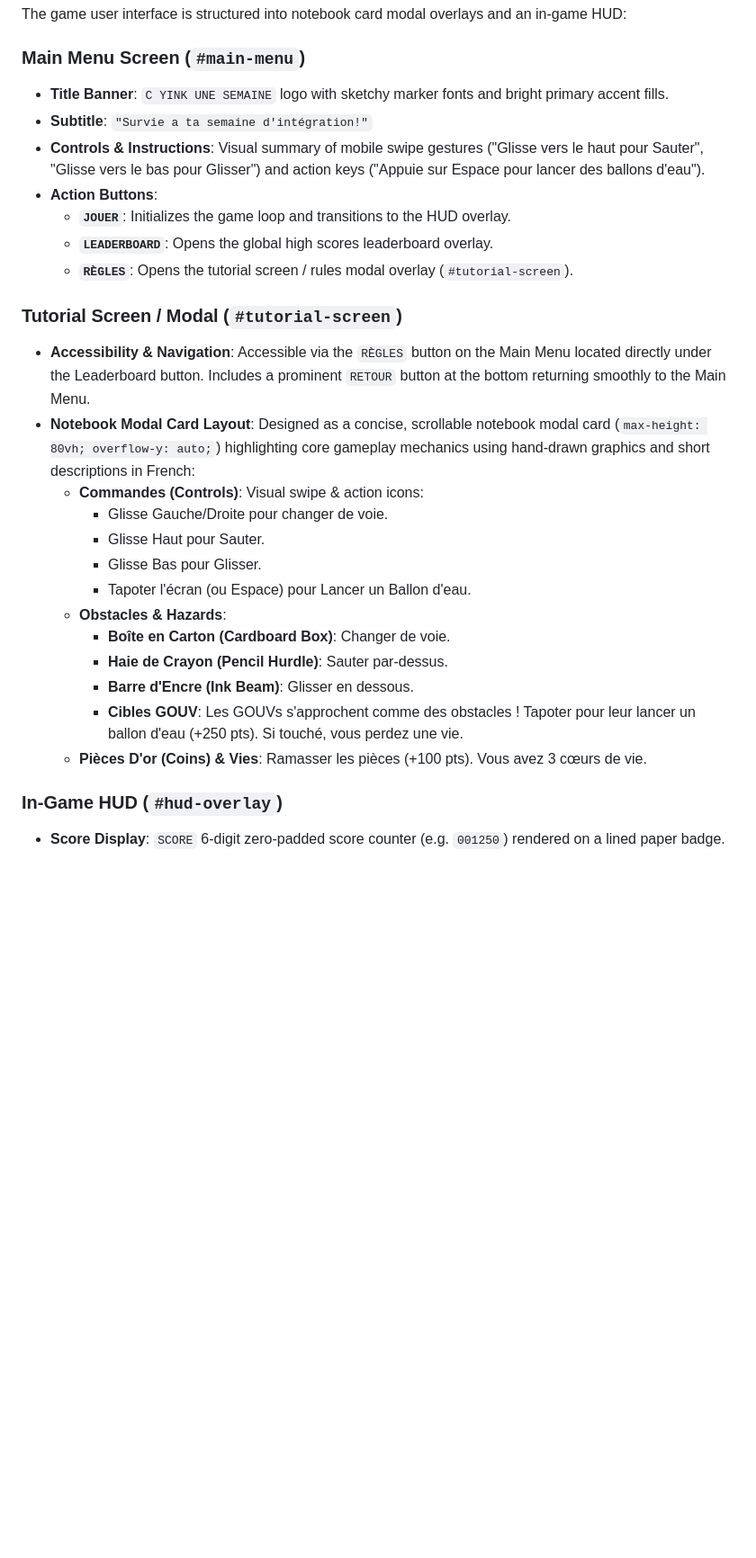
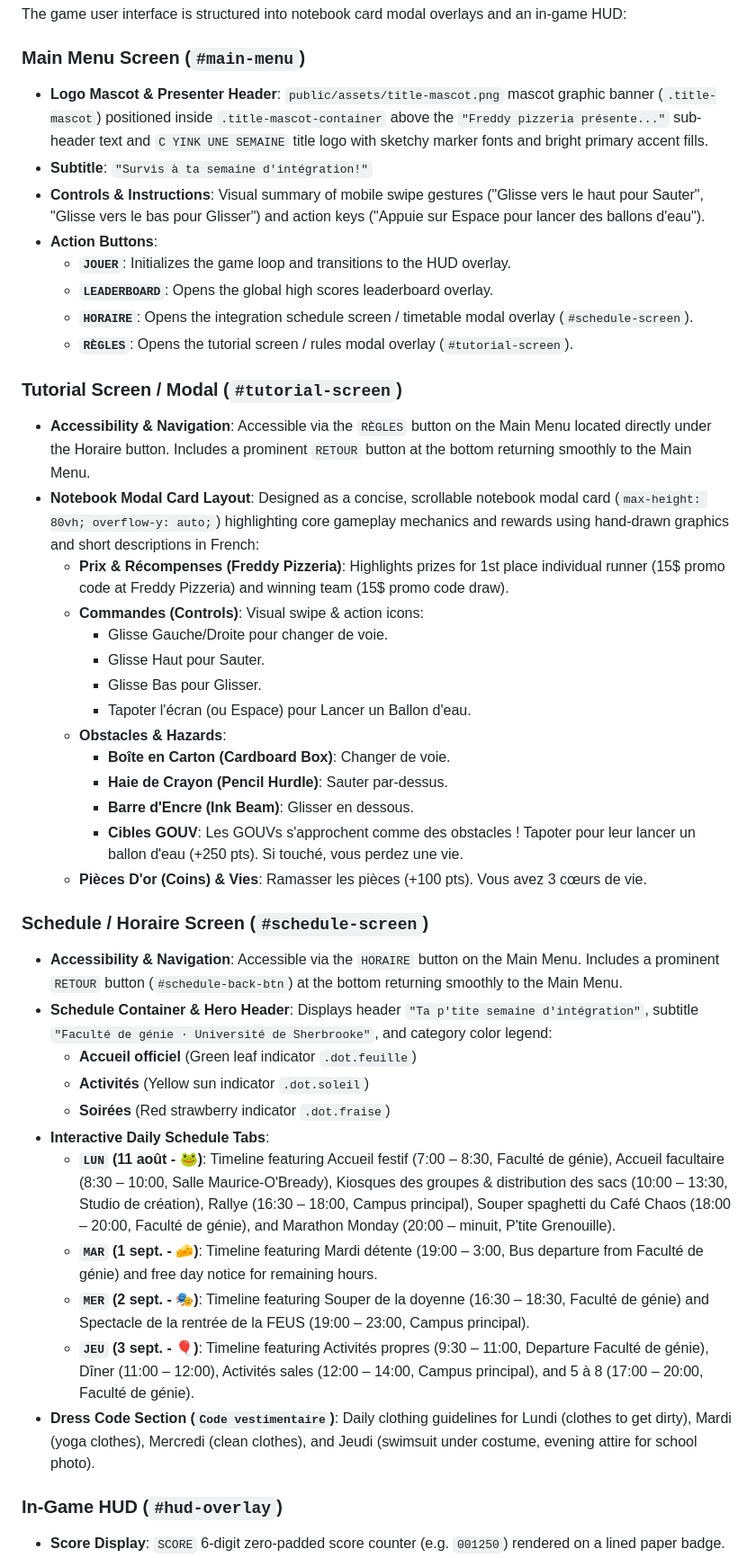
Before and after one commit to AlexLeQc/IntegrationRun, a Markdown page: PROJECT_SPEC.md, the part around one of its changes. Shown at 90% size. Rendered like a GitHub page; blank space fills up the shorter version.

Commit message:
docs: update project specifications for 100-entry leaderboard, 22 orientation teams, and new schedule screen UI

```diff
--- a/PROJECT_SPEC.md
+++ b/PROJECT_SPEC.md
@@ -159,17 +161,19 @@ create policy "Allow public insert access" on public.high_scores
 The game user interface is structured into notebook card modal overlays and an in-game HUD:
 
 ### Main Menu Screen (`#main-menu`)
-- **Title Banner**: `C YINK UNE SEMAINE` logo with sketchy marker fonts and bright primary accent fills.
-- **Subtitle**: `"Survie a ta semaine d'intégration!"`
+- **Logo Mascot & Presenter Header**: `public/assets/title-mascot.png` mascot graphic banner (`.title-mascot`) positioned inside `.title-mascot-container` above the `"Freddy pizzeria présente..."` sub-header text and `C YINK UNE SEMAINE` title logo with sketchy marker fonts and bright primary accent fills.
+- **Subtitle**: `"Survis à ta semaine d'intégration!"`
 - **Controls & Instructions**: Visual summary of mobile swipe gestures ("Glisse vers le haut pour Sauter", "Glisse vers le bas pour Glisser") and action keys ("Appuie sur Espace pour lancer des ballons d'eau").
 - **Action Buttons**:
   - **`JOUER`**: Initializes the game loop and transitions to the HUD overlay.
   - **`LEADERBOARD`**: Opens the global high scores leaderboard overlay.
+  - **`HORAIRE`**: Opens the integration schedule screen / timetable modal overlay (`#schedule-screen`).
   - **`RÈGLES`**: Opens the tutorial screen / rules modal overlay (`#tutorial-screen`).
 
 ### Tutorial Screen / Modal (`#tutorial-screen`)
-- **Accessibility & Navigation**: Accessible via the `RÈGLES` button on the Main Menu located directly under the Leaderboard button. Includes a prominent `RETOUR` button at the bottom returning smoothly to the Main Menu.
-- **Notebook Modal Card Layout**: Designed as a concise, scrollable notebook modal card (`max-height: 80vh; overflow-y: auto;`) highlighting core gameplay mechanics using hand-drawn graphics and short descriptions in French:
+- **Accessibility & Navigation**: Accessible via the `RÈGLES` button on the Main Menu located directly under the Horaire button. Includes a prominent `RETOUR` button at the bottom returning smoothly to the Main Menu.
+- **Notebook Modal Card Layout**: Designed as a concise, scrollable notebook modal card (`max-height: 80vh; overflow-y: auto;`) highlighting core gameplay mechanics and rewards using hand-drawn graphics and short descriptions in French:
+  - **Prix & Récompenses (Freddy Pizzeria)**: Highlights prizes for 1st place individual runner (15$ promo code at Freddy Pizzeria) and winning team (15$ promo code draw).
   - **Commandes (Controls)**: Visual swipe & action icons:
     - Glisse Gauche/Droite pour changer de voie.
     - Glisse Haut pour Sauter.
@@ -181,6 +185,19 @@ The game user interface is structured into notebook card modal overlays and an i
     - **Barre d'Encre (Ink Beam)**: Glisser en dessous.
     - **Cibles GOUV**: Les GOUVs s'approchent comme des obstacles ! Tapoter pour leur lancer un ballon d'eau (+250 pts). Si touché, vous perdez une vie.
   - **Pièces D'or (Coins) & Vies**: Ramasser les pièces (+100 pts). Vous avez 3 cœurs de vie.
+
+### Schedule / Horaire Screen (`#schedule-screen`)
+- **Accessibility & Navigation**: Accessible via the `HORAIRE` button on the Main Menu. Includes a prominent `RETOUR` button (`#schedule-back-btn`) at the bottom returning smoothly to the Main Menu.
+- **Schedule Container & Hero Header**: Displays header `"Ta p'tite semaine d'intégration"`, subtitle `"Faculté de génie · Université de Sherbrooke"`, and category color legend:
+  - **Accueil officiel** (Green leaf indicator `.dot.feuille`)
+  - **Activités** (Yellow sun indicator `.dot.soleil`)
+  - **Soirées** (Red strawberry indicator `.dot.fraise`)
+- **Interactive Daily Schedule Tabs**:
+  - **`LUN` (11 août - 🐸)**: Timeline featuring Accueil festif (7:00 – 8:30, Faculté de génie), Accueil facultaire (8:30 – 10:00, Salle Maurice-O'Bready), Kiosques des groupes & distribution des sacs (10:00 – 13:30, Studio de création), Rallye (16:30 – 18:00, Campus principal), Souper spaghetti du Café Chaos (18:00 – 20:00, Faculté de génie), and Marathon Monday (20:00 – minuit, P'tite Grenouille).
+  - **`MAR` (1 sept. - 🧀)**: Timeline featuring Mardi détente (19:00 – 3:00, Bus departure from Faculté de génie) and free day notice for remaining hours.
+  - **`MER` (2 sept. - 🎭)**: Timeline featuring Souper de la doyenne (16:30 – 18:30, Faculté de génie) and Spectacle de la rentrée de la FEUS (19:00 – 23:00, Campus principal).
+  - **`JEU` (3 sept. - 🎈)**: Timeline featuring Activités propres (9:30 – 11:00, Departure Faculté de génie), Dîner (11:00 – 12:00), Activités sales (12:00 – 14:00, Campus principal), and 5 à 8 (17:00 – 20:00, Faculté de génie).
+- **Dress Code Section (`Code vestimentaire`)**: Daily clothing guidelines for Lundi (clothes to get dirty), Mardi (yoga clothes), Mercredi (clean clothes), and Jeudi (swimsuit under costume, evening attire for school photo).
 
 ### In-Game HUD (`#hud-overlay`)
 - **Score Display**: `SCORE` 6-digit zero-padded score counter (e.g. `001250`) rendered on a lined paper badge.
```
Also changed, not shown: other parts of PROJECT_SPEC.md (+16 -14 lines).
